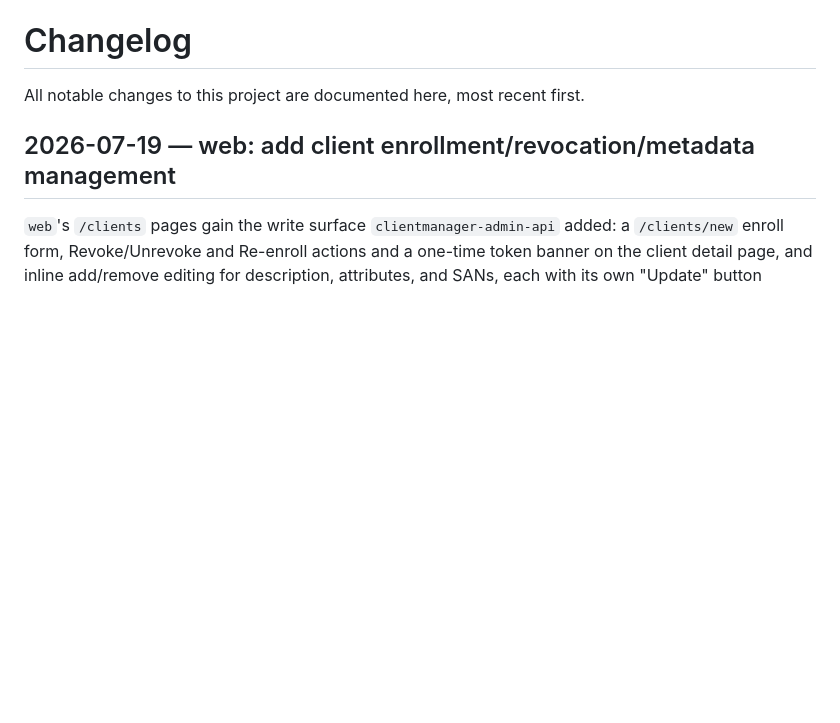
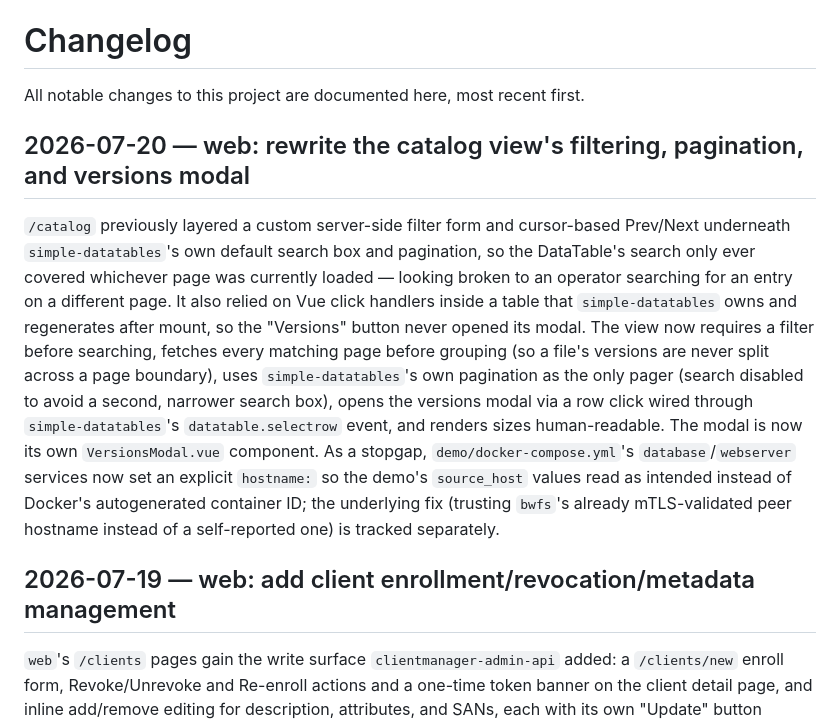
Before and after one commit to alex-sviridov/miniprotector, a Markdown page: CHANGELOG.md, the part around the change. Rendered like a GitHub page; blank space fills up the shorter version.

Commit message:
docs: document the catalog view rewrite
Co-Authored-By: Claude Sonnet 5 <noreply@anthropic.com>
Claude-Session: https://claude.ai/code/session_01Pbmh1scE5uEXUwpNHmaZtS

```diff
--- a/CHANGELOG.md
+++ b/CHANGELOG.md
@@ -1,6 +1,23 @@
 # Changelog
 
 All notable changes to this project are documented here, most recent first.
+
+## 2026-07-20 — web: rewrite the catalog view's filtering, pagination, and versions modal
+
+`/catalog` previously layered a custom server-side filter form and cursor-based Prev/Next
+underneath `simple-datatables`'s own default search box and pagination, so the DataTable's search
+only ever covered whichever page was currently loaded — looking broken to an operator searching for
+an entry on a different page. It also relied on Vue click handlers inside a table that
+`simple-datatables` owns and regenerates after mount, so the "Versions" button never opened its
+modal. The view now requires a filter before searching, fetches every matching page before grouping
+(so a file's versions are never split across a page boundary), uses `simple-datatables`'s own
+pagination as the only pager (search disabled to avoid a second, narrower search box), opens the
+versions modal via a row click wired through `simple-datatables`'s `datatable.selectrow` event, and
+renders sizes human-readable. The modal is now its own `VersionsModal.vue` component. As a stopgap,
+`demo/docker-compose.yml`'s `database`/`webserver` services now set an explicit `hostname:` so the
+demo's `source_host` values read as intended instead of Docker's autogenerated container ID; the
+underlying fix (trusting `bwfs`'s already mTLS-validated peer hostname instead of a self-reported
+one) is tracked separately.
 
 ## 2026-07-19 — web: add client enrollment/revocation/metadata management
 
```
Also changed, not shown: docs/components/web.md (+8 -7 lines).
